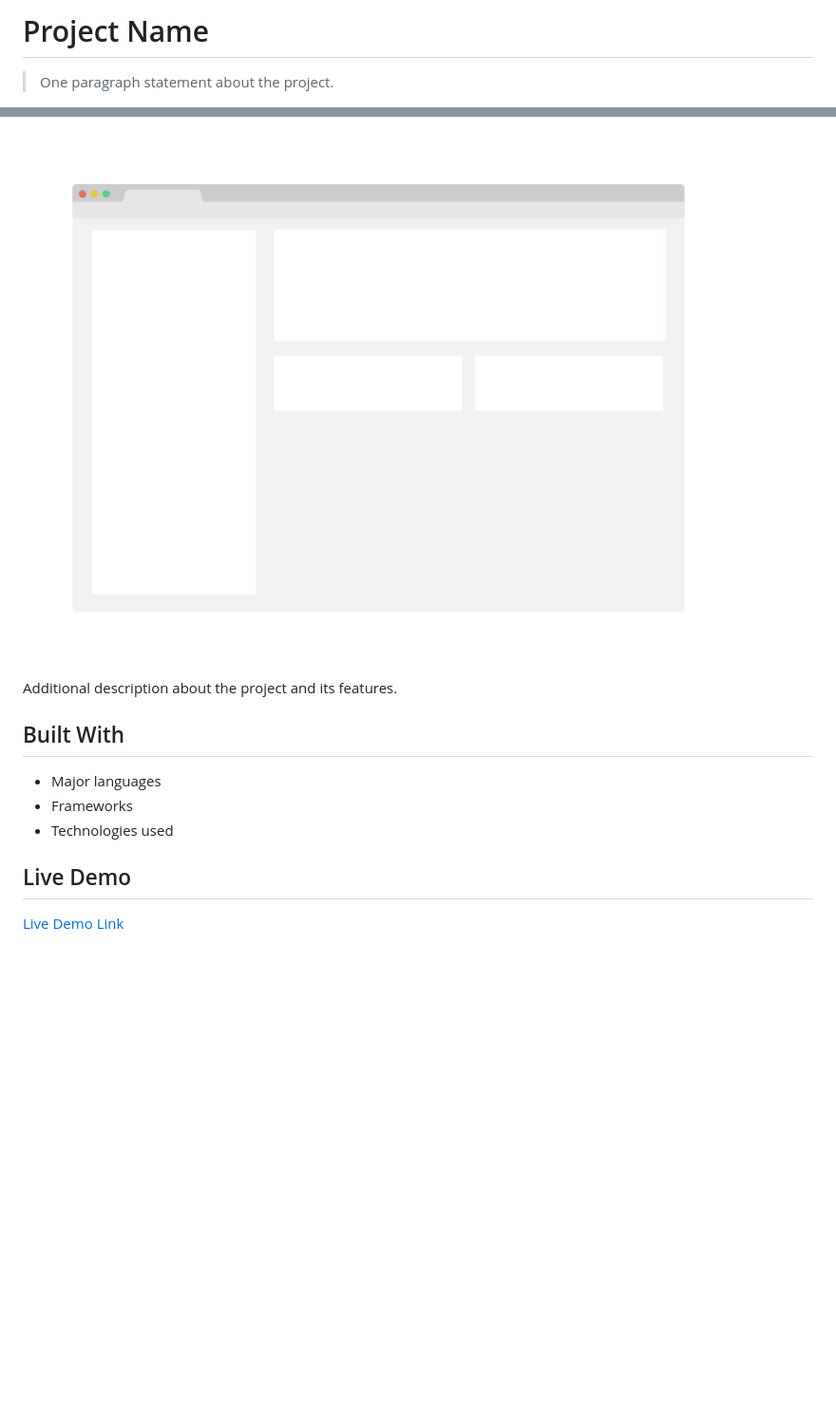
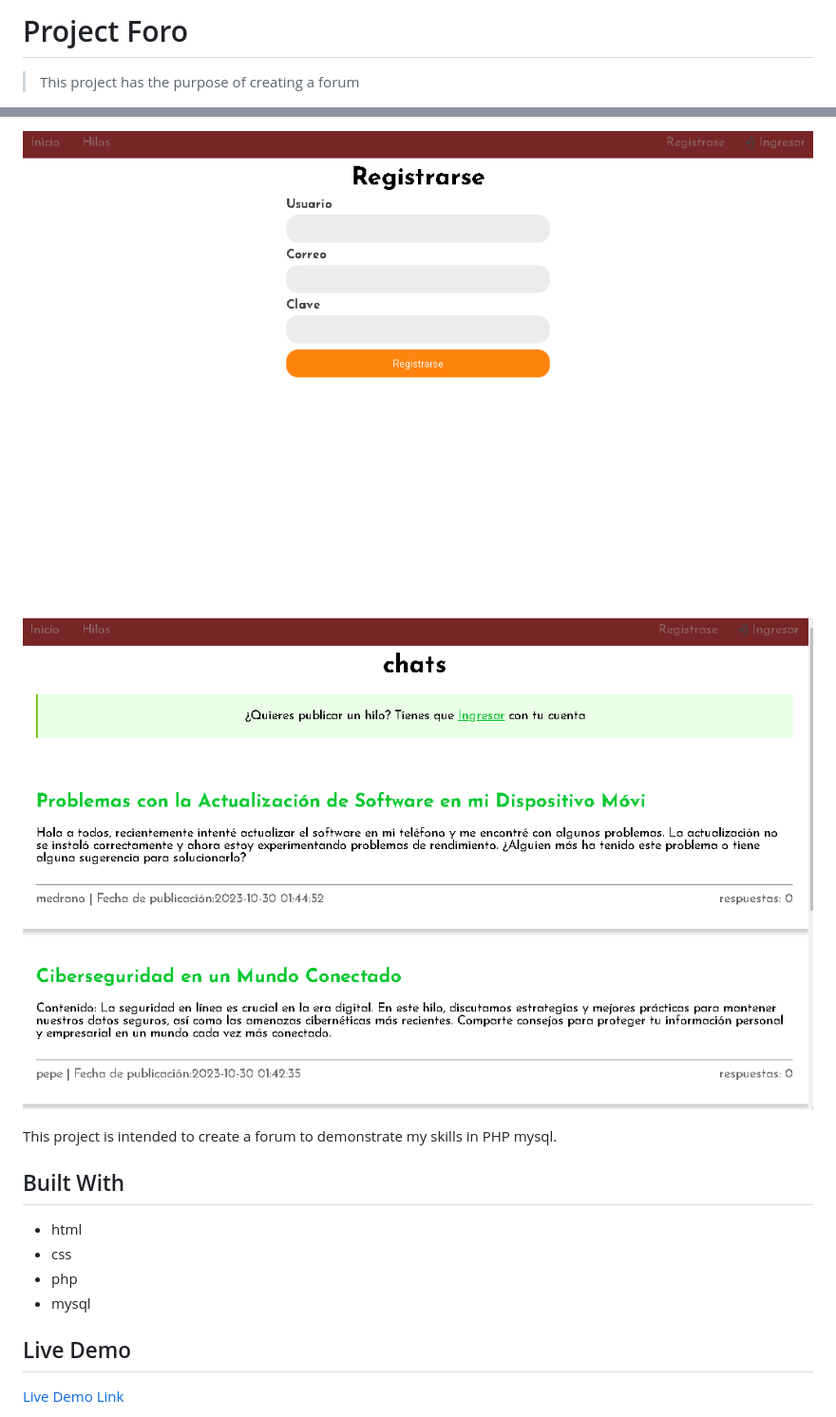
Before and after one commit to Jarvinbri/foro_adrian, a Markdown page: README.md, 2 parts joined by grey strips. Shown: that part at 95% size. Rendered like a GitHub page; pictures changed too: Screenshot_1.png (added), Screenshot_3.png (added); blank space fills up the shorter version.

Commit message:
doc: update readme md file

```diff
--- a/README.md
+++ b/README.md
@@ -1,4 +1,4 @@
-# Project Name
+# Project Foro
 
-> One paragraph statement about the project.
+> This project has the purpose of creating a forum
 
@@ -6,13 +6,15 @@
 
-![screenshot](./app_screenshot.png)
+![screenshot](./Screenshot_1.png)
+![screenshot](./Screenshot_3.png)
 
-Additional description about the project and its features.
+This project is intended to create a forum to demonstrate my skills in PHP mysql.
 
 ## Built With
 
-- Major languages
-- Frameworks
-- Technologies used
+- html
+- css
+- php
+- mysql
 
 ## Live Demo
 
```
Also changed, not shown: other parts of README.md (+5 -14 lines).
